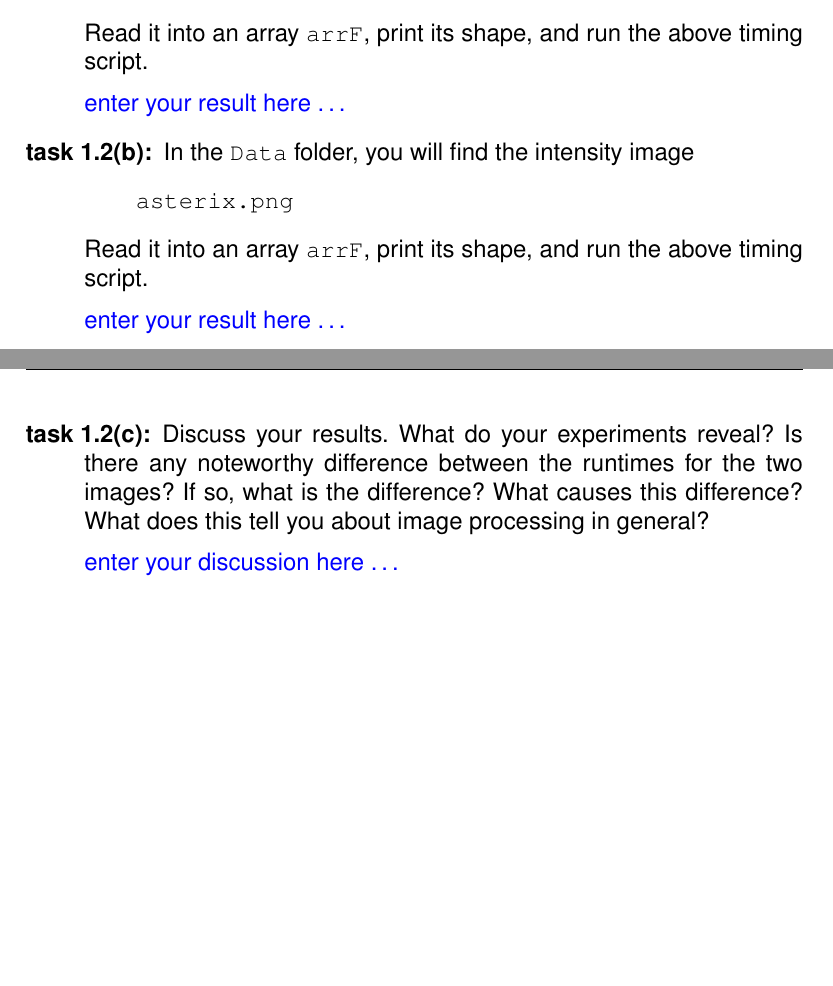
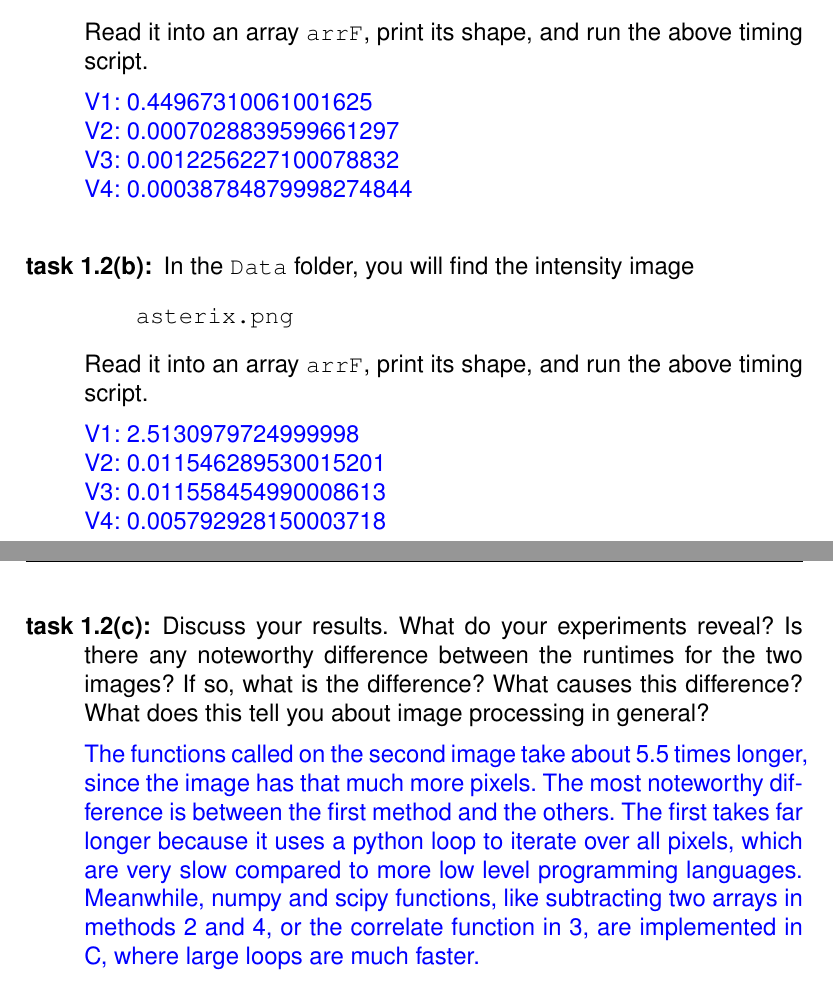
Before and after one commit to lukasalexanderconrads/imageprocessing, a LaTeX problem sheet (exercise1/exercise1Sheets.tex, which reads exercise1/task01-2.tex): two parts of pages 6 and 7 of 18, joined at a grey line, cut so that both start at the same text, the shorter picture padded with empty space. Compiled offline with pdfLaTeX.

Commit message:
added sln t1-2

```diff
--- a/exercise1/task01-2.tex
+++ b/exercise1/task01-2.tex
@@ -32,7 +32,10 @@ Read it into an array \texttt{arrF}, print its shape, and run the above timing s
 %%%%% enter your result here
 %%%%%
 %%%%%
-enter your result here \ldots
+V1: 0.44967310061001625 \\
+V2: 0.0007028839599661297 \\
+V3: 0.0012256227100078832 \\
+V4: 0.00038784879998274844 \\
 %%%%%
 %%%%%
 %%%%%
@@ -51,7 +54,10 @@ Read it into an array \texttt{arrF}, print its shape, and run the above timing s
 %%%%% enter your result here
 %%%%%
 %%%%%
-enter your result here \ldots
+V1: 2.5130979724999998 \\
+V2: 0.011546289530015201 \\
+V3: 0.011558454990008613 \\
+V4: 0.005792928150003718 \\
 %%%%%
 %%%%%
 %%%%%
@@ -67,7 +73,7 @@ enter your result here \ldots
 %%%%% enter your discussion here
 %%%%%
 %%%%%
-enter your discussion here \ldots
+The functions called on the second image take about 5.5 times longer, since the image has that much more pixels. The most noteworthy difference is between the first method and the others. The first takes far longer because it uses a python loop to iterate over all pixels, which are very slow compared to more low level programming languages. Meanwhile, numpy and scipy functions, like subtracting two arrays in methods 2 and 4, or the correlate function in 3, are implemented in C, where large loops are much faster.
 %%%%%
 %%%%%
 %%%%%
```
Also changed, not shown: 1 other file.
